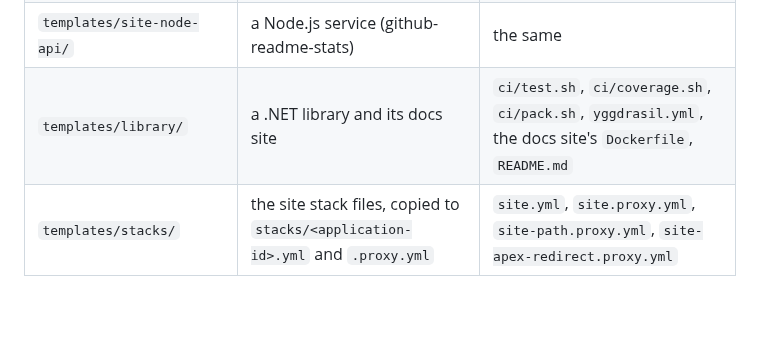
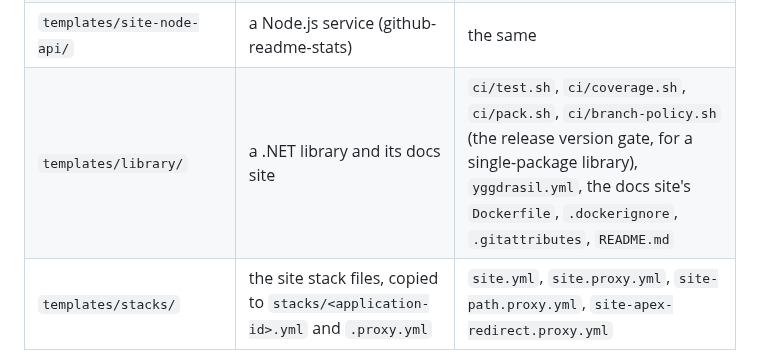
Before and after one commit to artur-rios/yggdrasil, a Markdown page: docs/catalog.md, the part around the change. GitHub-like rendering; blank space fills up the shorter version.

Commit message:
docs: list the library template's new files
Co-Authored-By: Claude Opus 5.5 <noreply@anthropic.com>

```diff
--- a/docs/catalog.md
+++ b/docs/catalog.md
@@ -322,7 +322,7 @@ template's `README.md` to the repository, and the stack files from `templates/st
 | `templates/site-next-static/` | a Next.js static export | the same |
 | `templates/site-next-server/` | a server-rendered Next.js site | the same, and `app/healthz/route.js` |
 | `templates/site-node-api/` | a Node.js service (github-readme-stats) | the same |
-| `templates/library/` | a .NET library and its docs site | `ci/test.sh`, `ci/coverage.sh`, `ci/pack.sh`, `yggdrasil.yml`, the docs site's `Dockerfile`, `README.md` |
+| `templates/library/` | a .NET library and its docs site | `ci/test.sh`, `ci/coverage.sh`, `ci/pack.sh`, `ci/branch-policy.sh` (the release version gate, for a single-package library), `yggdrasil.yml`, the docs site's `Dockerfile`, `.dockerignore`, `.gitattributes`, `README.md` |
 | `templates/stacks/` | the site stack files, copied to `stacks/<application-id>.yml` and `.proxy.yml` | `site.yml`, `site.proxy.yml`, `site-path.proxy.yml`, `site-apex-redirect.proxy.yml` |
 
 **What every site image does.** It listens on port 8080 as a non-root user and answers `/healthz` with 200, which
```
